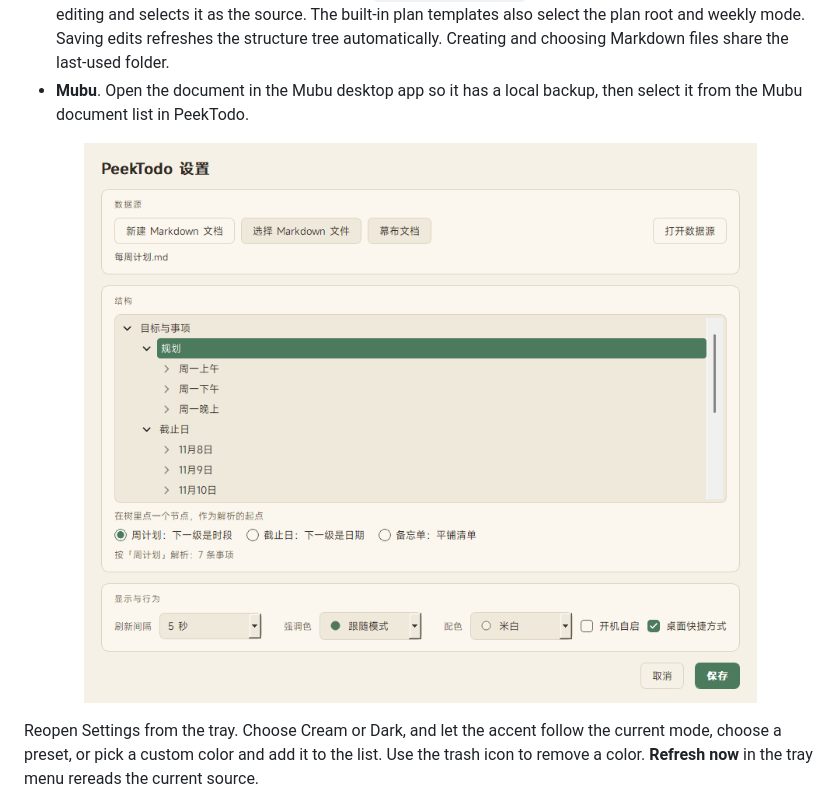
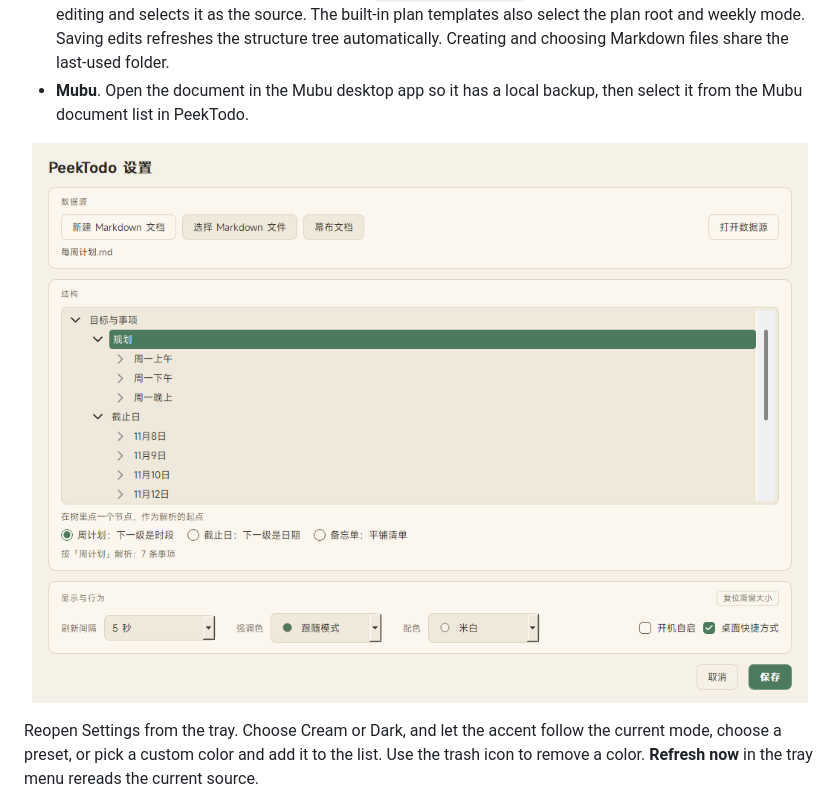
Before and after one commit to ConstVain/PeekTodo, a Markdown page: README.en.md, the part around the change. Rendered like a GitHub page; pictures changed too: docs/screenshots/settings-panel-reset.png (added), docs/screenshots/settings.png (deleted).

Commit message:
更新 README 设置截图

```diff
--- a/README.en.md
+++ b/README.en.md
@@ -30,7 +30,7 @@ In Settings, choose a source and mode, leave **Desktop shortcut** checked, and c
 - **Mubu**. Open the document in the Mubu desktop app so it has a local backup, then select it from the Mubu document list in PeekTodo.
 
 <p align="center">
-  <img src="docs/screenshots/settings.png" alt="PeekTodo Settings in Cream, with the data source, structure tree, and accent controls" width="820">
+  <img src="docs/screenshots/settings-panel-reset.png" alt="PeekTodo Settings with the Reset panel size button at the top right of Display and Behavior" width="820">
 </p>
 
 Reopen Settings from the tray. Choose Cream or Dark, and let the accent follow the current mode, choose a preset, or pick a custom color and add it to the list. Use the trash icon to remove a color. **Refresh now** in the tray menu rereads the current source.
```
Also changed, not shown: README.md (+1 -1 lines).
